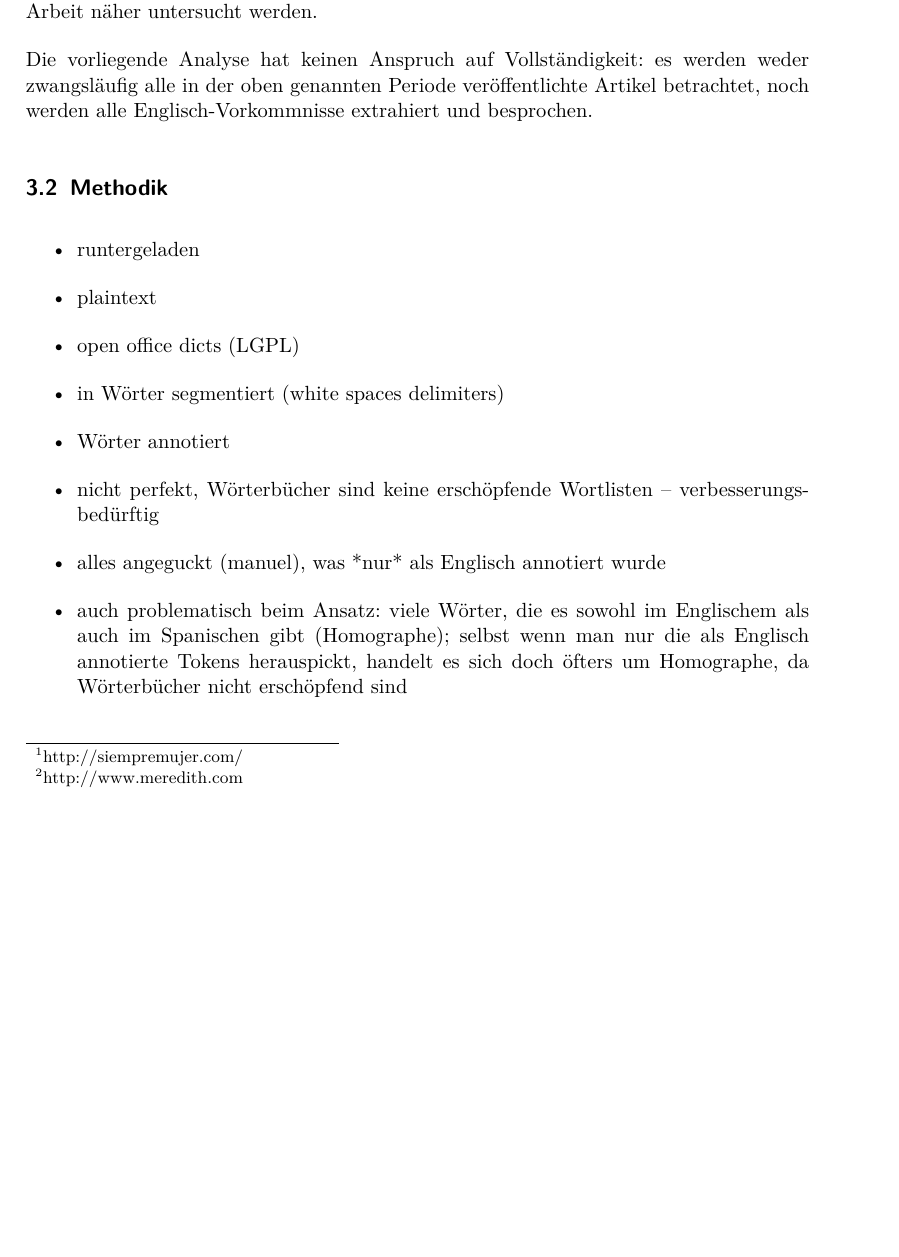
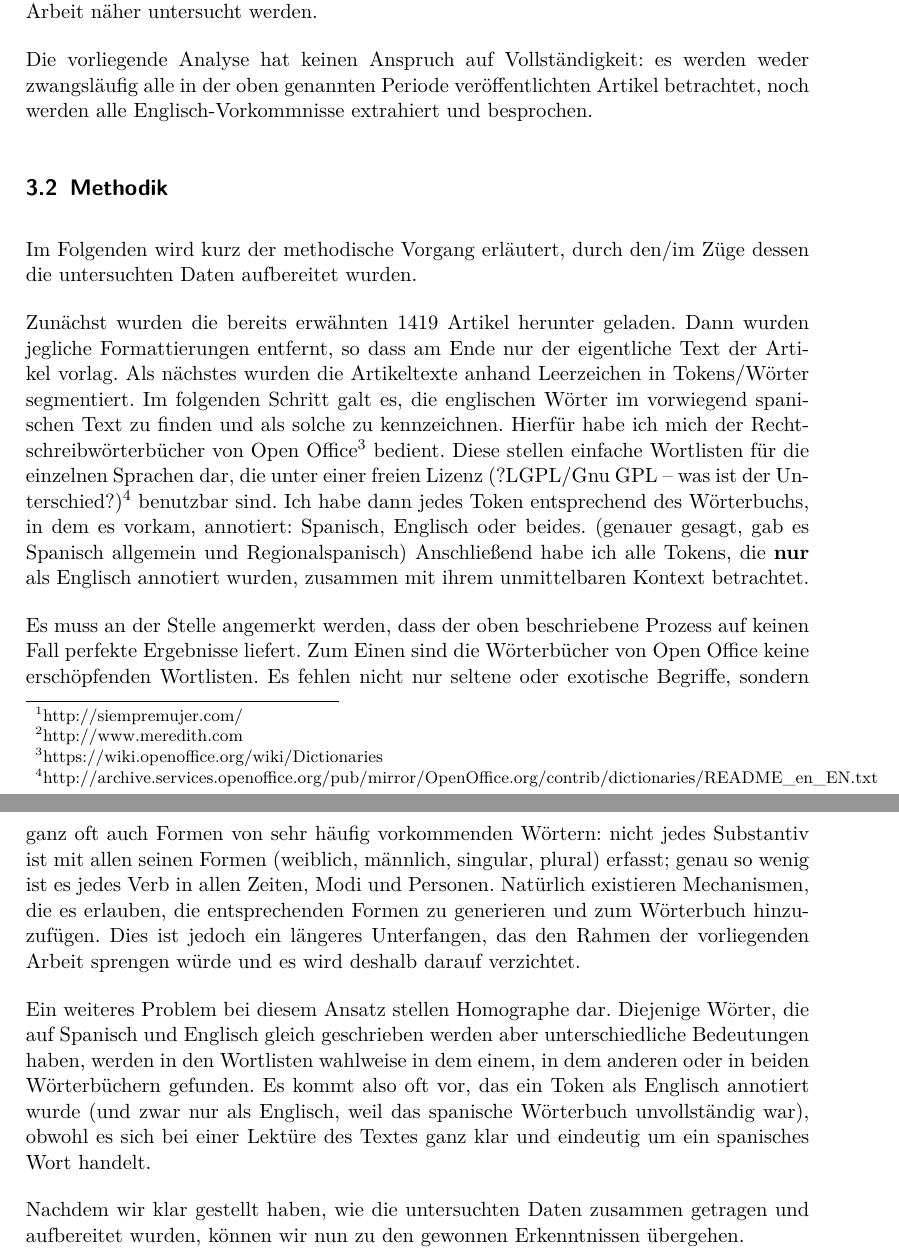
Before and after one commit to lusy/hausarbeiten, a LaTeX document (spanishNYC/hausarbeit/main.tex, which reads spanishNYC/hausarbeit/3-Korpusueberblick.tex): part of page 5 of 8 before the commit and two parts of pages 5 and 6 of 9 after it, the two joined at a grey line, cut so that both start at the same text, the shorter picture padded with empty space. Compiled offline with pdfLaTeX.

Commit message:
formulate methods subsection

```diff
--- a/spanishNYC/hausarbeit/3-Korpusueberblick.tex
+++ b/spanishNYC/hausarbeit/3-Korpusueberblick.tex
@@ -17,7 +16,7 @@ wobei wir gelegentlich Code-Switches ins Englische beobachten können.
 Diese sollten im weiteren Verlauf der Arbeit näher untersucht werden.
 
 Die vorliegende Analyse hat keinen Anspruch auf Vollständigkeit:
-es werden weder zwangsläufig alle in der oben genannten Periode veröffentlichte Artikel betrachtet,
+es werden weder zwangsläufig alle in der oben genannten Periode veröffentlichten Artikel betrachtet,
 noch werden alle Englisch-Vorkommnisse extrahiert und besprochen.
 
 
@@ -31,14 +30,43 @@ noch werden alle Englisch-Vorkommnisse extrahiert und besprochen.
 %\end{itemize}
 
 \subsection{Methodik}
+
+Im Folgenden wird kurz der methodische Vorgang erläutert, durch den/im Züge dessen die untersuchten Daten aufbereitet wurden.
+
+Zunächst wurden die bereits erwähnten $1419$ Artikel herunter geladen.
+Dann wurden jegliche Formattierungen entfernt, so dass am Ende nur der eigentliche Text der Artikel vorlag.
+Als nächstes wurden die Artikeltexte anhand Leerzeichen in Tokens/Wörter segmentiert.
+Im folgenden Schritt galt es, die englischen Wörter im vorwiegend spanischen Text zu finden und als solche zu kennzeichnen.
+Hierfür habe ich mich der Rechtschreibwörterbücher von Open Office\footnote{https://wiki.openoffice.org/wiki/Dictionaries} bedient.
+Diese stellen einfache Wortlisten für die einzelnen Sprachen dar, die unter einer freien Lizenz (?LGPL/Gnu GPL -- was ist der Unterschied?)\footnote{http://archive.services.openoffice.org/pub/mirror/OpenOffice.org/contrib/dictionaries/README\_en\_EN.txt} benutzbar sind.
+Ich habe dann jedes Token entsprechend des Wörterbuchs, in dem es vorkam, annotiert: Spanisch, Englisch oder beides. (genauer gesagt, gab es Spanisch allgemein und Regionalspanisch)
+Anschließend habe ich alle Tokens, die \textbf{nur} als Englisch annotiert wurden, zusammen mit ihrem unmittelbaren Kontext betrachtet.
+
+Es muss an der Stelle angemerkt werden, dass der oben beschriebene Prozess auf keinen Fall perfekte Ergebnisse liefert.
+Zum Einen sind die Wörterbücher von Open Office keine erschöpfenden Wortlisten.
+Es fehlen nicht nur seltene oder exotische Begriffe, sondern ganz oft auch Formen von sehr häufig vorkommenden Wörtern:
+nicht jedes Substantiv ist mit allen seinen Formen (weiblich, männlich, singular, plural) erfasst;
+genau so wenig ist es jedes Verb in allen Zeiten, Modi und Personen.
+Natürlich existieren Mechanismen, die es erlauben, die entsprechenden Formen zu generieren und zum Wörterbuch hinzuzufügen.
+Dies ist jedoch ein längeres Unterfangen, das den Rahmen der vorliegenden Arbeit sprengen würde und es wird deshalb darauf verzichtet.
+
+Ein weiteres Problem bei diesem Ansatz stellen Homographe dar.
+Diejenige Wörter, die auf Spanisch und Englisch gleich geschrieben werden aber unterschiedliche Bedeutungen haben, werden in den Wortlisten wahlweise in dem einem, in dem anderen oder in beiden Wörterbüchern gefunden.
+Es kommt also oft vor, das ein Token als Englisch annotiert wurde (und zwar nur als Englisch, weil das spanische Wörterbuch unvollständig war), obwohl es sich bei einer Lektüre des Textes ganz klar und eindeutig um ein spanisches Wort handelt.
+
+%TODO
+%Zwischenschlussfolgerung!
+
+Nachdem wir klar gestellt haben, wie die untersuchten Daten zusammen getragen und aufbereitet wurden, können wir nun zu den gewonnen Erkenntnissen übergehen.
+
 %Ein bisschen über die Methodik:
-\begin{itemize}
-  \item runtergeladen
-  \item plaintext
-  \item open office dicts (LGPL)
-  \item in Wörter segmentiert (white spaces delimiters)
-  \item Wörter annotiert
-  \item nicht perfekt, Wörterbücher sind keine erschöpfende Wortlisten -- verbesserungsbedürftig
-  \item alles angeguckt (manuel), was *nur* als Englisch annotiert wurde
-  \item auch problematisch beim Ansatz: viele Wörter, die es sowohl im Englischem als auch im Spanischen gibt (Homographe); selbst wenn man nur die als Englisch annotierte Tokens herauspickt, handelt es sich doch öfters um Homographe, da Wörterbücher nicht erschöpfend sind
-\end{itemize}
+%\begin{itemize}
+%  \item runtergeladen
+%  \item plaintext
+%  \item open office dicts (LGPL)
+%  \item in Wörter segmentiert (white spaces delimiters)
+%  \item Wörter annotiert
+%  \item nicht perfekt, Wörterbücher sind keine erschöpfende Wortlisten -- verbesserungsbedürftig
+%  \item alles angeguckt (manuel), was *nur* als Englisch annotiert wurde
+%  \item auch problematisch beim Ansatz: viele Wörter, die es sowohl im Englischem als auch im Spanischen gibt (Homographe); selbst wenn man nur die als Englisch annotierte Tokens herauspickt, handelt es sich doch öfters um Homographe, da Wörterbücher nicht erschöpfend sind
+%\end{itemize}
```
Also changed, not shown: spanishNYC/hausarbeit/3-Korpusueberblick.tex (3 more changed lines).
